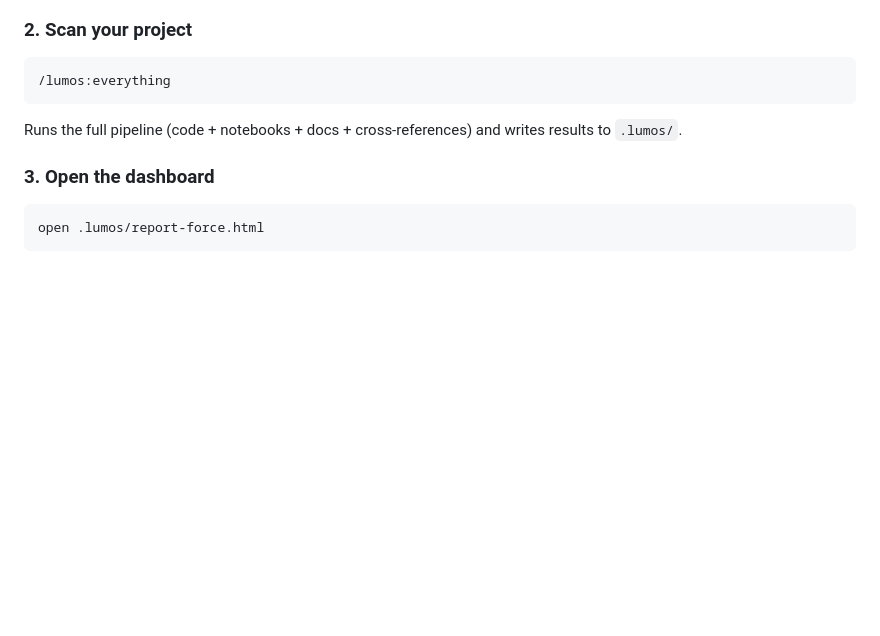
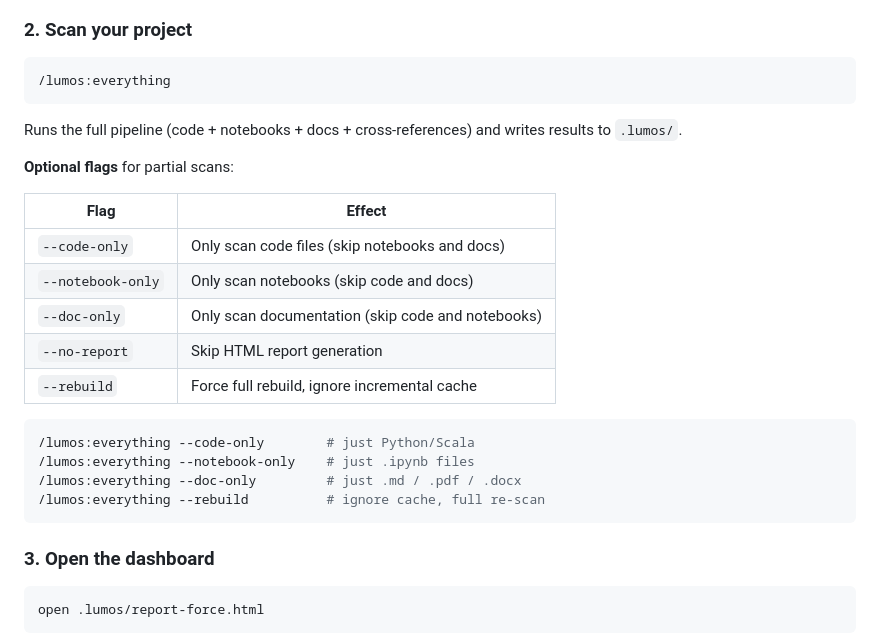
Before and after one commit to pangjacque/Lumos, a Markdown page: README.md, the part around the change. Rendered like a GitHub page; blank space fills up the shorter version.

Commit message:
README: document --code-only / --notebook-only / --doc-only / --rebuild flags

````diff
--- a/README.md
+++ b/README.md
@@ -109,6 +109,23 @@ pip install -r bin/requirements.txt
 ```
 
 Runs the full pipeline (code + notebooks + docs + cross-references) and writes results to `.lumos/`.
+
+**Optional flags** for partial scans:
+
+| Flag | Effect |
+|------|--------|
+| `--code-only` | Only scan code files (skip notebooks and docs) |
+| `--notebook-only` | Only scan notebooks (skip code and docs) |
+| `--doc-only` | Only scan documentation (skip code and notebooks) |
+| `--no-report` | Skip HTML report generation |
+| `--rebuild` | Force full rebuild, ignore incremental cache |
+
+```bash
+/lumos:everything --code-only        # just Python/Scala
+/lumos:everything --notebook-only    # just .ipynb files
+/lumos:everything --doc-only         # just .md / .pdf / .docx
+/lumos:everything --rebuild          # ignore cache, full re-scan
+```
 
 ### 3. Open the dashboard
 
````
